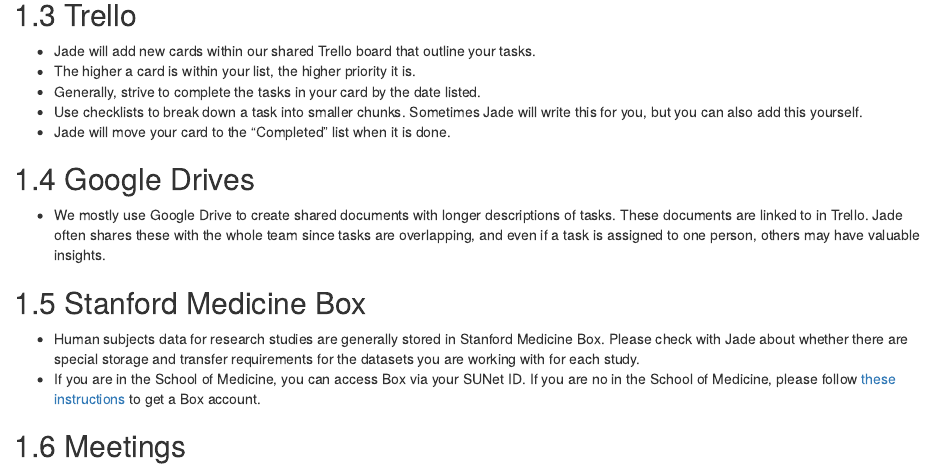
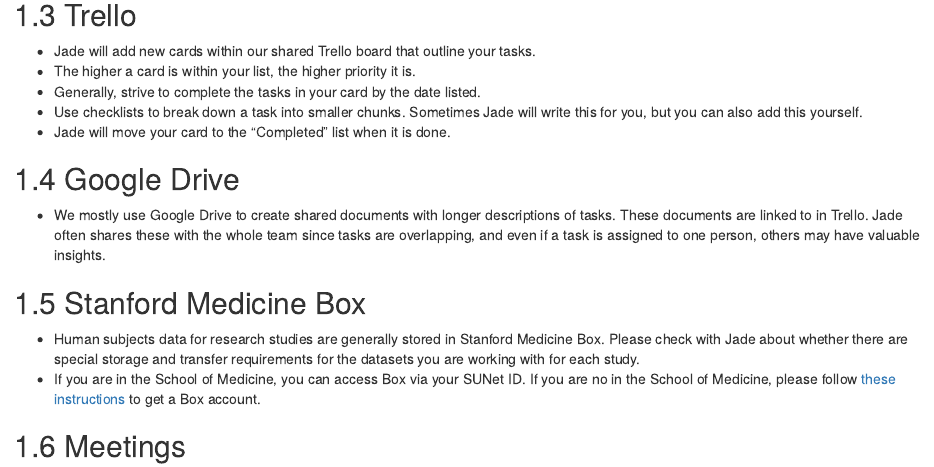
Before and after one commit to jadebc/lab-manual, an R Markdown document (02-communication.Rmd): the page in a window 1100 px wide, from 510 px down. Rendered offline with R 4.5, knitr and Pandoc, with nearby package versions; drawn as R Markdown's standard HTML page in place of the format the file asks for.

Commit message:
update communications

```diff
--- a/02-communication.Rmd
+++ b/02-communication.Rmd
@@ -25,7 +25,7 @@
 - Use checklists to break down a task into smaller chunks. Sometimes Jade will write this for you, but you can also add this yourself.
 - Jade will move your card to the "Completed" list when it is done.
 
-## Google Drives
+## Google Drive
 
 - We mostly use Google Drive to create shared documents with longer descriptions of tasks. These documents are linked to in Trello. Jade often shares these with the whole team since tasks are overlapping, and even if a task is assigned to one person, others may have valuable insights.
 
```
Also changed, not shown: docs/lab-manual.tex, docs/reference-keys.txt, docs/search_index.json, 21 other files.
